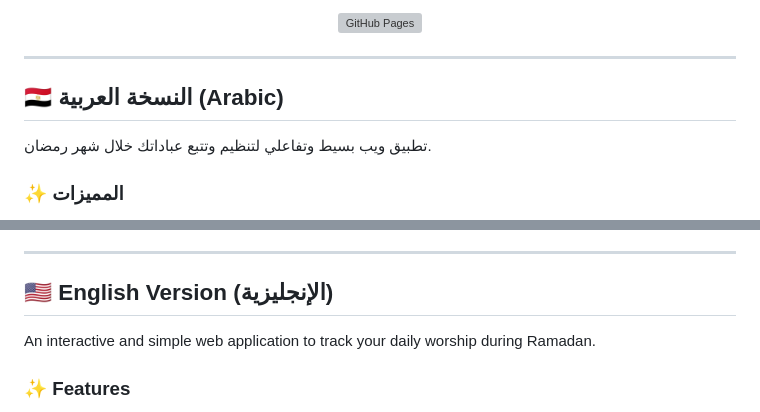
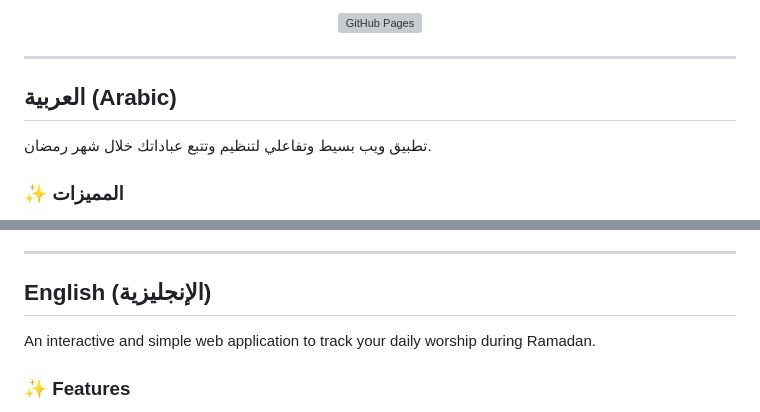
Before and after one commit to Joy-S-S/Ramadan-Tracker, a Markdown page: README.md, 2 parts joined by grey strips. GitHub-like rendering; grey boxes are pictures that could not be loaded.

```diff
--- a/README.md
+++ b/README.md
@@ -10,7 +10,7 @@
 
 ---
 
-## 🇪🇬 النسخة العربية (Arabic)
+## العربية (Arabic)
 
 تطبيق ويب بسيط وتفاعلي لتنظيم وتتبع عباداتك خلال شهر رمضان.
 
@@ -36,7 +36,7 @@
 
 ---
 
-## 🇺🇸 English Version (الإنجليزية)
+## English (الإنجليزية)
 
 An interactive and simple web application to track your daily worship during Ramadan.
 
```
